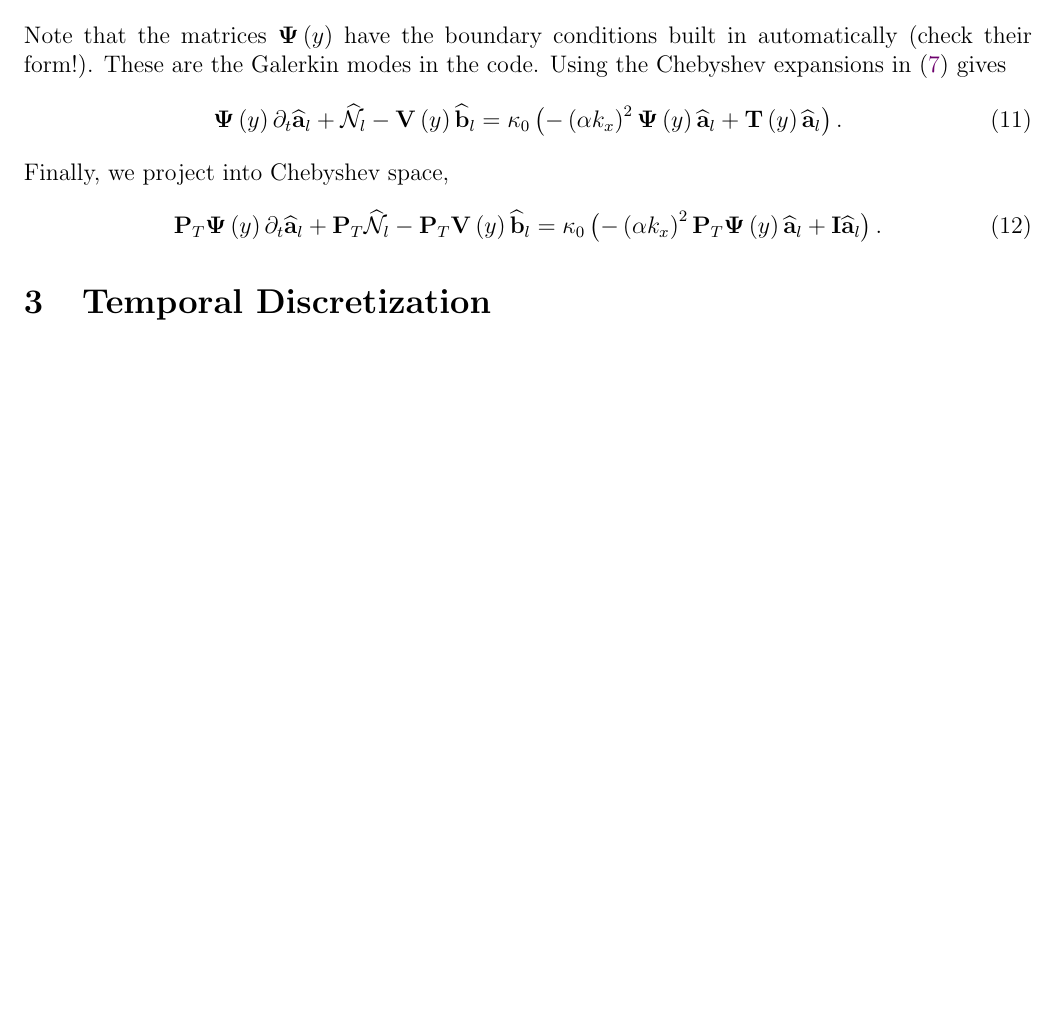
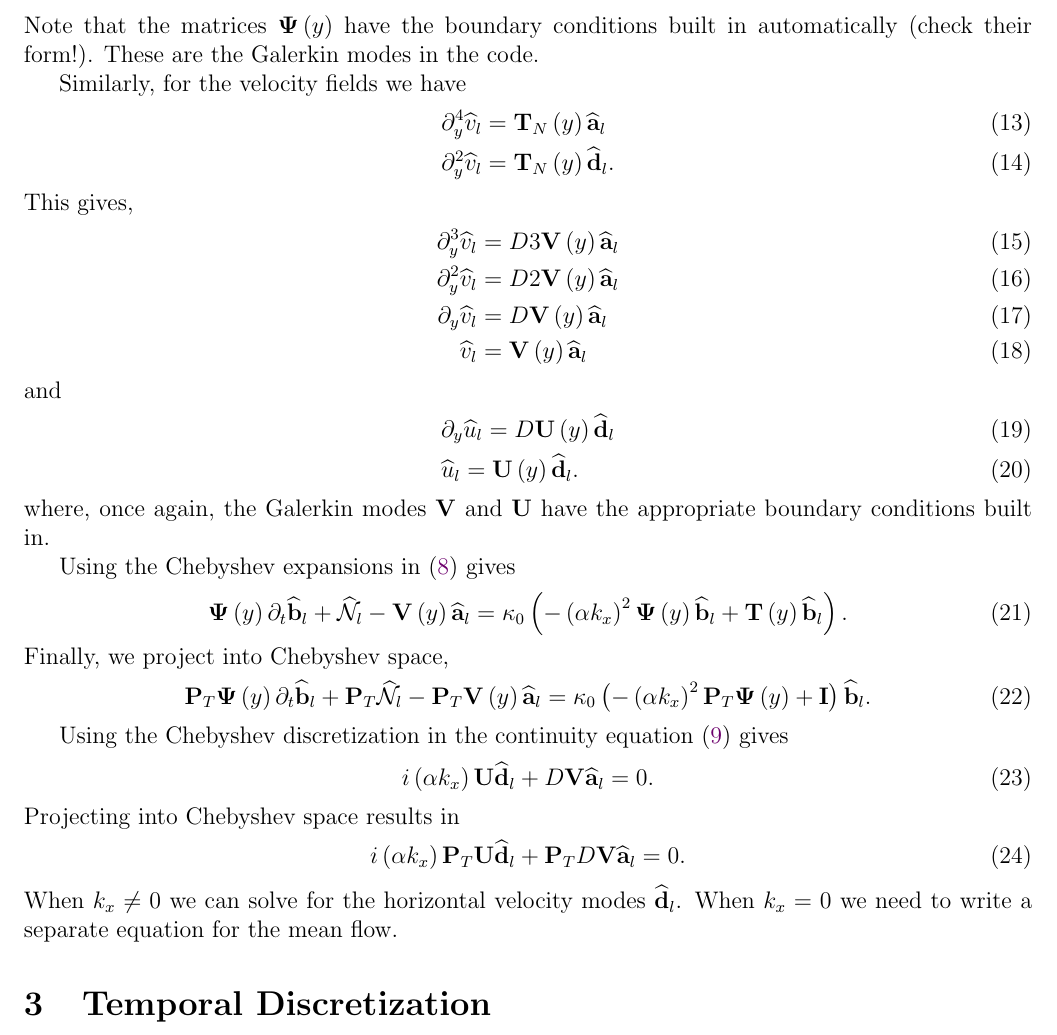
Before and after one commit to paroomk/RBC_chebyshev, a LaTeX document (cheb_code_doc.tex): part of page 2 of 2, cut so that both start at the same text, the shorter picture padded with empty space. Compiled offline with pdfLaTeX.

Commit message:
Cleaned up notation, added continuity equation.

```diff
--- a/cheb_code_doc.tex
+++ b/cheb_code_doc.tex
@@ -72,2 +78,4 @@
     (using the hybrid approach) we have
     \begin{align}
+      &\partial_{y}\wh{\theta}_{l} = D\boldsymbol{\Psi}\lr{y}\wh{\mathbf{b}}_{l} \\
+      &\wh{\theta}_{l} = \boldsymbol{\Psi}_{N}\lr{y}\wh{\mathbf{b}}_{l}.
@@ -76,20 +82,52 @@
     \end{align}
     Note that the matrices $\boldsymbol{\Psi}\lr{y}$ have the boundary conditions
     built in automatically (check their form!).  These are the Galerkin modes in the
-    code.  Using the Chebyshev expansions in~\eqref{eq:Tl} gives
+    code.
+
+    Similarly, for the velocity fields we have
     \begin{align}
-      \boldsymbol{\Psi}\lr{y}\partial_{t}\wh{\mathbf{a}}_{l} + \wh{\mathcal{N}}_{l} -
-      \mathbf{V}\lr{y}\wh{\mathbf{b}}_{l} =
-      \kappa_{0}\lr{-\lr{\alpha k_{x}}^{2}\boldsymbol{\Psi}\lr{y}\wh{\mathbf{a}}_{l} +
-                    \mathbf{T}\lr{y}\wh{\mathbf{a}}_{l}}.
+      \partial_{y}^{4}\wh{v}_{l} &= \mathbf{T}_{N}\lr{y}\wh{\mathbf{a}}_{l} \\
+      \partial_{y}^{2}\wh{v}_{l} &= \mathbf{T}_{N}\lr{y}\wh{\mathbf{d}}_{l}.
+    \end{align}
+    This gives,
+    \begin{align}
+      \partial_{y}^{3}\wh{v}_{l} &= D3\mathbf{V}\lr{y}\wh{\mathbf{a}}_{l} \\
+      \partial_{y}^{2}\wh{v}_{l} &= D2\mathbf{V}\lr{y}\wh{\mathbf{a}}_{l} \\
+      \partial_{y}\wh{v}_{l} &= D\mathbf{V}\lr{y}\wh{\mathbf{a}}_{l} \\
+      \wh{v}_{l} &= \mathbf{V}\lr{y}\wh{\mathbf{a}}_{l}
+    \end{align}
+    and
+    \begin{align}
+      &\partial_{y}\wh{u}_{l} = D\mathbf{U}\lr{y}\wh{\mathbf{d}}_{l} \\
+      &\wh{u}_{l} = \mathbf{U}\lr{y}\wh{\mathbf{d}}_{l}.
+    \end{align}
+    where, once again, the Galerkin modes $\mathbf{V}$ and $\mathbf{U}$
+    have the appropriate boundary conditions built in.
+
+    Using the Chebyshev expansions in~\eqref{eq:Tl} gives
+    \begin{align}
+      \boldsymbol{\Psi}\lr{y}\partial_{t}\wh{\mathbf{b}}_{l} + \wh{\mathcal{N}}_{l} -
+      \mathbf{V}\lr{y}\wh{\mathbf{a}}_{l} =
+      \kappa_{0}\lr{-\lr{\alpha k_{x}}^{2}\boldsymbol{\Psi}\lr{y}\wh{\mathbf{b}}_{l} +
+                    \mathbf{T}\lr{y}\wh{\mathbf{b}}_{l}}.
     \end{align}
     Finally, we project into Chebyshev space,
     \begin{align}
-      \mathbf{P}_{T}\boldsymbol{\Psi}\lr{y}\partial_{t}\wh{\mathbf{a}}_{l} + \mathbf{P}_{T}\wh{\mathcal{N}}_{l} -
-      \mathbf{P}_{T}\mathbf{V}\lr{y}\wh{\mathbf{b}}_{l} =
-      \kappa_{0}\lr{-\lr{\alpha k_{x}}^{2}\mathbf{P}_{T}\boldsymbol{\Psi}\lr{y}\wh{\mathbf{a}}_{l} +
-                    \mathbf{I}\wh{\mathbf{a}}_{l}}.
+      \mathbf{P}_{T}\boldsymbol{\Psi}\lr{y}\partial_{t}\wh{\mathbf{b}}_{l} + \mathbf{P}_{T}\wh{\mathcal{N}}_{l} -
+      \mathbf{P}_{T}\mathbf{V}\lr{y}\wh{\mathbf{a}}_{l} =
+      \kappa_{0}\lr{-\lr{\alpha k_{x}}^{2}\mathbf{P}_{T}\boldsymbol{\Psi}\lr{y} + \mathbf{I}}\wh{\mathbf{b}}_{l}.
     \end{align}
+
+    Using the Chebyshev discretization in the continuity equation~\eqref{eq:cont_l} gives
+    \begin{align}
+      i\lr{\alpha k_{x}}\mathbf{U}\wh{\mathbf{d}}_{l} + D\mathbf{V}\wh{\mathbf{a}}_{l} = 0.
+    \end{align}
+    Projecting into Chebyshev space results in
+    \begin{align}
+      i\lr{\alpha k_{x}}\mathbf{P}_{T}\mathbf{U}\wh{\mathbf{d}}_{l} + \mathbf{P}_{T}D\mathbf{V}\wh{\mathbf{a}}_{l} = 0.
+    \end{align}
+    When $k_{x} \neq 0 $ we can solve for the horizontal velocity modes $\displaystyle \wh{\mathbf{d}}_{l}$.
+    When $k_{x} = 0$ we need to write a separate equation for the mean flow.
 
   \section{Temporal Discretization}
 
```
Also changed, not shown: cheb_code_doc.tex (18 more changed lines). Lines whose indentation alone changed are shown as unchanged.
